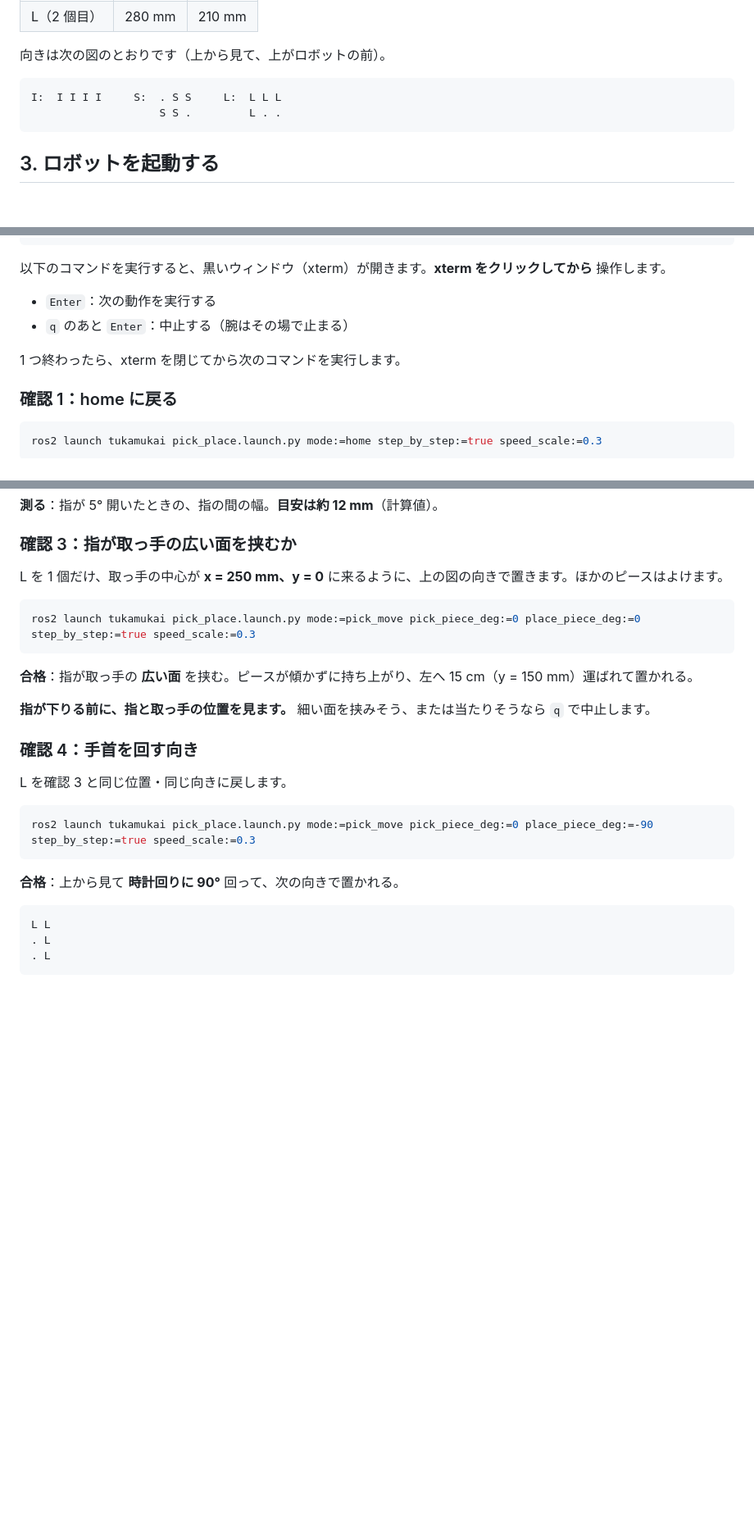
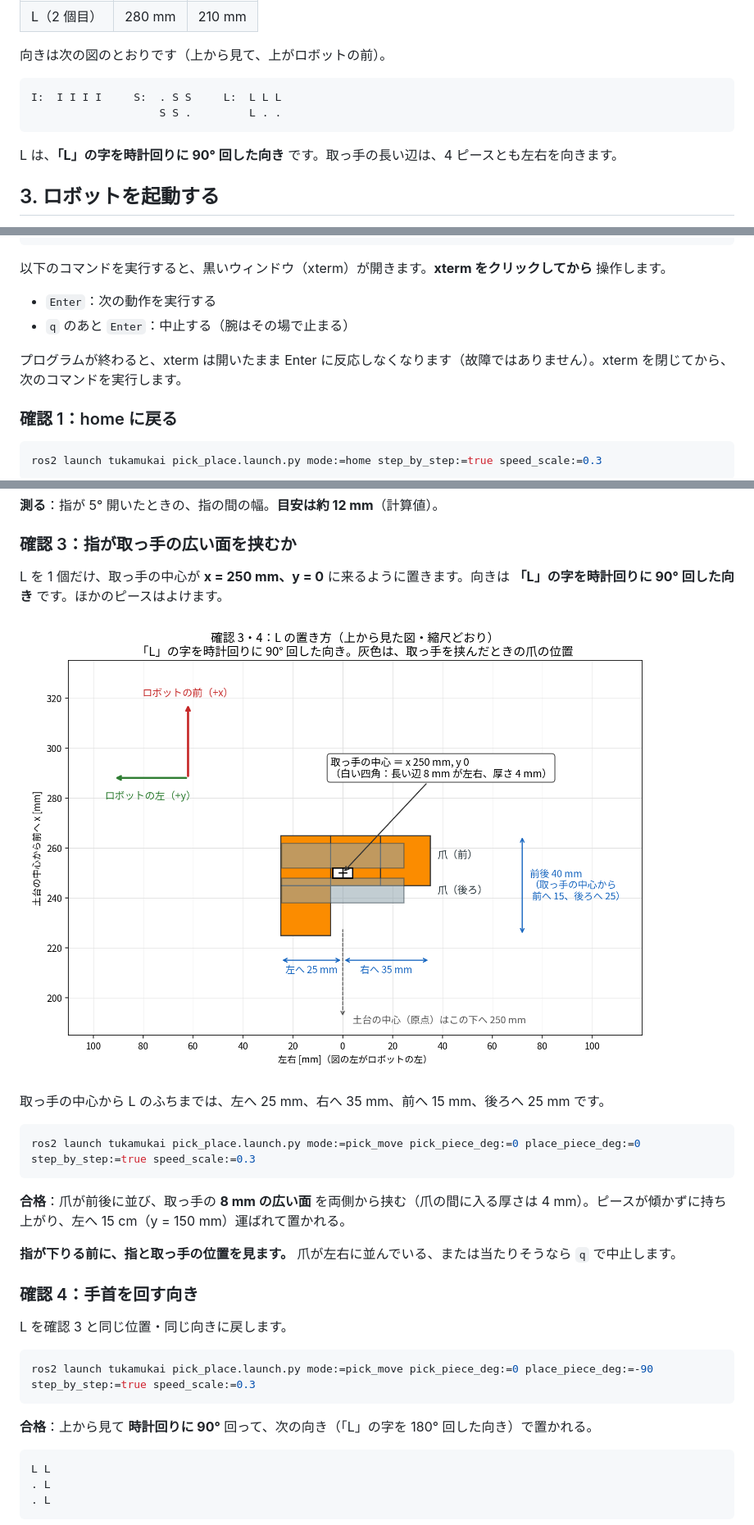
Before and after one commit to ratarara/seisakuron2026_tukamukai, a Markdown page: docs/fill_4x4_check.md, 3 parts joined by grey strips. Shown at 82% size. Drawn GitHub-style; pictures changed too: docs/fill_4x4_check_L.png (added); blank space fills up the shorter version.

Commit message:
docs：手順書に L の向きの説明と置き方の図を追加
L は「L」の字を時計回りに 90° 回した向きであること、爪が前後に並んで 8 mm の面を
挟むこと、プログラムが終わると xterm が Enter に反応しなくなることを書いた。

Co-Authored-By: Claude Opus 5.5 <noreply@anthropic.com>

````diff
--- a/docs/fill_4x4_check.md
+++ b/docs/fill_4x4_check.md
@@ -55,6 +55,8 @@ I:  I I I I     S:  . S S     L:  L L L
                     S S .         L . .
 ```
 
+L は、**「L」の字を時計回りに 90° 回した向き** です。取っ手の長い辺は、4 ピースとも左右を向きます。
+
 ## 3. ロボットを起動する
 
 1. 腕を手で動かして、指が土台や肩に当たっていない形にする
@@ -95,7 +97,7 @@ source ~/ros2_ws/install/setup.bash
 - `Enter`：次の動作を実行する
 - `q` のあと `Enter`：中止する（腕はその場で止まる）
 
-1 つ終わったら、xterm を閉じてから次のコマンドを実行します。
+プログラムが終わると、xterm は開いたまま Enter に反応しなくなります（故障ではありません）。xterm を閉じてから、次のコマンドを実行します。
 
 ### 確認 1：home に戻る
 
@@ -115,15 +117,19 @@ ros2 launch tukamukai pick_place.launch.py mode:=gripper gripper_open_deg:=5 gri
 
 ### 確認 3：指が取っ手の広い面を挟むか
 
-L を 1 個だけ、取っ手の中心が **x = 250 mm、y = 0** に来るように、上の図の向きで置きます。ほかのピースはよけます。
+L を 1 個だけ、取っ手の中心が **x = 250 mm、y = 0** に来るように置きます。向きは **「L」の字を時計回りに 90° 回した向き** です。ほかのピースはよけます。
+
+![L の置き方](fill_4x4_check_L.png)
+
+取っ手の中心から L のふちまでは、左へ 25 mm、右へ 35 mm、前へ 15 mm、後ろへ 25 mm です。
 
 ```bash
 ros2 launch tukamukai pick_place.launch.py mode:=pick_move pick_piece_deg:=0 place_piece_deg:=0 step_by_step:=true speed_scale:=0.3
 ```
 
-**合格**：指が取っ手の **広い面** を挟む。ピースが傾かずに持ち上がり、左へ 15 cm（y = 150 mm）運ばれて置かれる。
+**合格**：爪が前後に並び、取っ手の **8 mm の広い面** を両側から挟む（爪の間に入る厚さは 4 mm）。ピースが傾かずに持ち上がり、左へ 15 cm（y = 150 mm）運ばれて置かれる。
 
-**指が下りる前に、指と取っ手の位置を見ます。** 細い面を挟みそう、または当たりそうなら `q` で中止します。
+**指が下りる前に、指と取っ手の位置を見ます。** 爪が左右に並んでいる、または当たりそうなら `q` で中止します。
 
 ### 確認 4：手首を回す向き
 
@@ -133,7 +139,7 @@ L を確認 3 と同じ位置・同じ向きに戻します。
 ros2 launch tukamukai pick_place.launch.py mode:=pick_move pick_piece_deg:=0 place_piece_deg:=-90 step_by_step:=true speed_scale:=0.3
 ```
 
-**合格**：上から見て **時計回りに 90°** 回って、次の向きで置かれる。
+**合格**：上から見て **時計回りに 90°** 回って、次の向き（「L」の字を 180° 回した向き）で置かれる。
 
 ```
 L L
````
